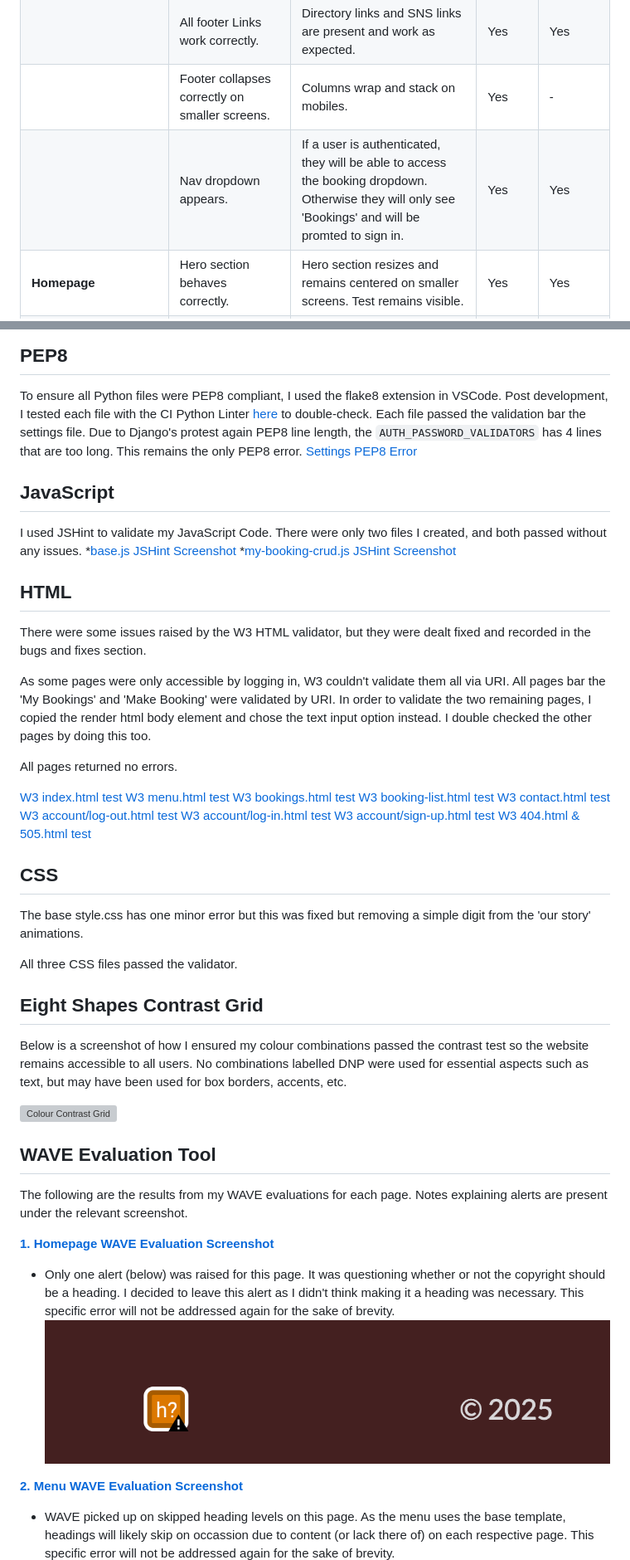
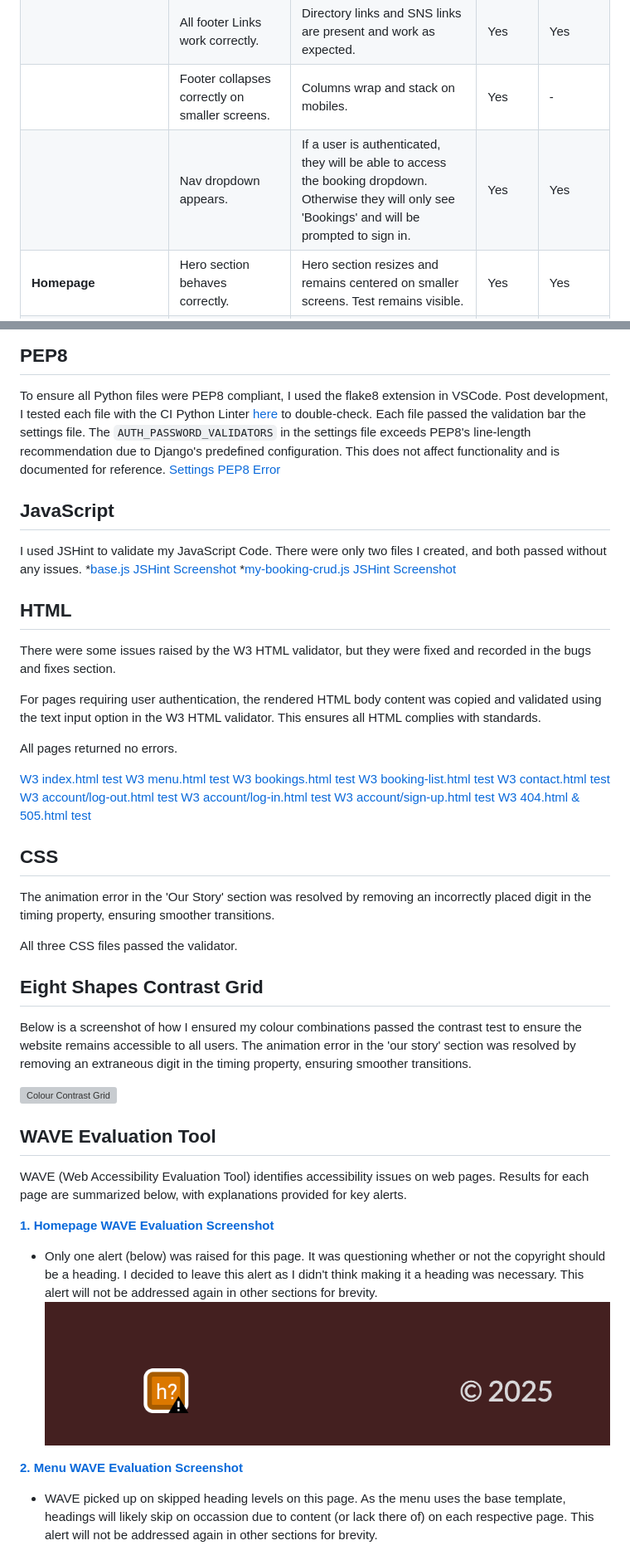
Before and after one commit to maevecrossan/la-luna, a Markdown page: TESTING.md, 2 parts joined by grey strips. Shown: that part at 83% size. Rendered like a GitHub page; grey boxes are pictures that could not be loaded.

```diff
--- a/TESTING.md
+++ b/TESTING.md
@@ -39,7 +39,7 @@
 |                       | Ensure navigation collapses.                                                  | Navigation wraps on medium screens and collapses to a burger icon on smaller screens.   | Yes | Yes |
 |                       | All footer Links work correctly.                                              | Directory links and SNS links are present and work as expected.  | Yes | Yes |
 |                       | Footer collapses correctly on smaller screens.                                | Columns wrap and stack on mobiles.  | Yes | - |
-|                       | Nav dropdown appears.                                                         | If a user is authenticated, they will be able to access the booking dropdown. Otherwise they will only see 'Bookings' and will be promted to sign in. | Yes | Yes |
+|                       | Nav dropdown appears.                                                         | If a user is authenticated, they will be able to access the booking dropdown. Otherwise they will only see 'Bookings' and will be prompted to sign in. | Yes | Yes |
 | **Homepage**          | Hero section behaves correctly.                                               | Hero section resizes and remains centered on smaller screens. Test remains visible.  | Yes | Yes |
 |                       | Hero 'make reservation' button behaves correctly.                             | Links to booking page. Prompts unauthorised users to sign in. Bring authorised users to booking form. | Yes | Yes |
 |                       | Our Story section animates correctly.                                         | Animations occur when link is pressed. | Yes | Yes |
@@ -216,7 +216,7 @@ Mobile:
 ## PEP8
 
 To ensure all Python files were PEP8 compliant, I used the flake8 extension in VSCode. Post development, I tested each file with the CI Python Linter [here](https://pep8ci.herokuapp.com/) to double-check.
-Each file passed the validation bar the settings file. Due to Django's protest again PEP8 line length, the `AUTH_PASSWORD_VALIDATORS` has 4 lines that are too long. This remains the only PEP8 error.
+Each file passed the validation bar the settings file. The `AUTH_PASSWORD_VALIDATORS` in the settings file exceeds PEP8's line-length recommendation due to Django's predefined configuration. This does not affect functionality and is documented for reference.
 [Settings PEP8 Error](docs/testing/pep8_error.png)
 
 ## JavaScript
@@ -226,9 +226,9 @@ I used JSHint to validate my JavaScript Code. There were only two files I create
 
 ## HTML
 
-There were some issues raised by the W3 HTML validator, but they were dealt fixed and recorded in the bugs and fixes section.
+There were some issues raised by the W3 HTML validator, but they were fixed and recorded in the bugs and fixes section.
 
-As some pages were only accessible by logging in, W3 couldn't validate them all via URI. All pages bar the 'My Bookings' and 'Make Booking' were validated by URI. In order to validate the two remaining pages, I copied the render html body element and chose the text input option instead. I double checked the other pages by doing this too.
+For pages requiring user authentication, the rendered HTML body content was copied and validated using the text input option in the W3 HTML validator. This ensures all HTML complies with standards.
 
 All pages returned no errors.
 
@@ -245,29 +245,29 @@ All pages returned no errors.
 
 ## CSS
 
-The base style.css has one minor error but this was fixed but removing a simple digit from the 'our story' animations.
+The animation error in the 'Our Story' section was resolved by removing an incorrectly placed digit in the timing property, ensuring smoother transitions.
 
 All three CSS files passed the validator.
 
 
 ## Eight Shapes Contrast Grid
 
-Below is a screenshot of how I ensured my colour combinations passed the contrast test so the website remains accessible to all users. No combinations labelled DNP were used for essential aspects such as text, but may have been used for box borders, accents, etc.
+Below is a screenshot of how I ensured my colour combinations passed the contrast test to ensure the website remains accessible to all users. The animation error in the 'our story' section was resolved by removing an extraneous digit in the timing property, ensuring smoother transitions.
 
 ![Colour Contrast Grid](docs/testing/colour-contrast-test.png)
 
 ## WAVE Evaluation Tool
-The following are the results from my WAVE evaluations for each page. Notes explaining alerts are present under the relevant screenshot.
+WAVE (Web Accessibility Evaluation Tool) identifies accessibility issues on web pages. Results for each page are summarized below, with explanations provided for key alerts.
 
 [**1. Homepage WAVE Evaluation Screenshot**](docs/testing/wave/wave_home.png)
 
-* Only one alert (below) was raised for this page. It was questioning whether or not the copyright should be a heading. I decided to leave this alert as I didn't think making it a heading was necessary. This specific error will not be addressed again for the sake of brevity.
+* Only one alert (below) was raised for this page. It was questioning whether or not the copyright should be a heading. I decided to leave this alert as I didn't think making it a heading was necessary. This alert will not be addressed again in other sections for brevity.
     ![Homepage WAVE alert](docs/testing/wave/wave_home_error.png)
 
 
 [**2. Menu WAVE Evaluation Screenshot**](docs/testing/wave/wave_menu.png)
 
-* WAVE picked up on skipped heading levels on this page. As the menu uses the base template, headings will likely skip on occassion due to content (or lack there of) on each respective page. This specific error will not be addressed again for the sake of brevity.
+* WAVE picked up on skipped heading levels on this page. As the menu uses the base template, headings will likely skip on occassion due to content (or lack there of) on each respective page. This alert will not be addressed again in other sections for brevity.
     ![Menu WAVE alert](docs/testing/wave/wave_menu_error.png)
 
 
```
Also changed, not shown: other parts of TESTING.md (+7 -7 lines), AGILE.md (+10 -10 lines).
